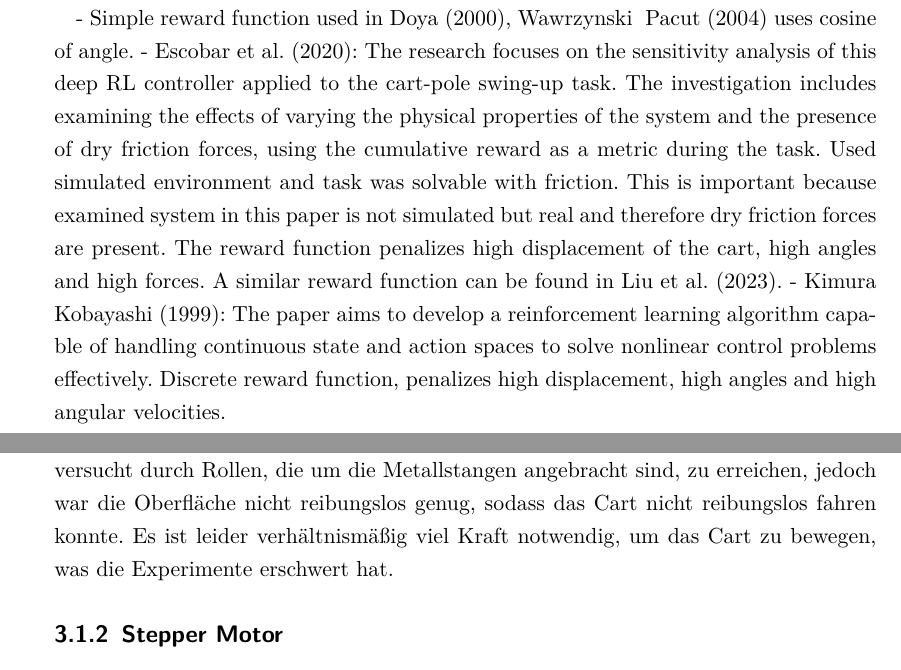
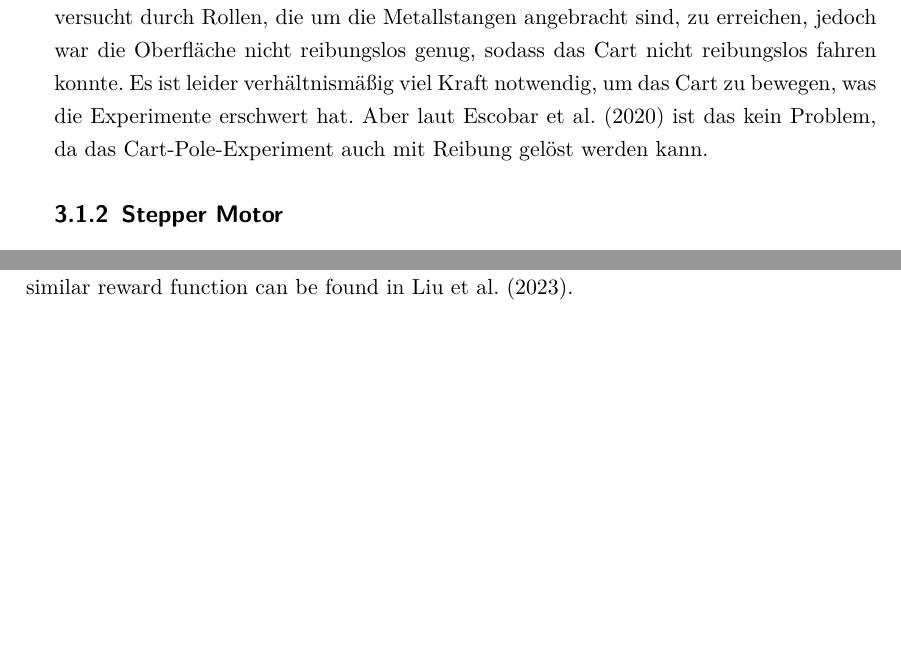
Before and after one commit to henrydatei/cartpole-swingup-rl, a LaTeX thesis (latex/document.tex, which reads latex/input/experimental_setup.tex, latex/input/related_work.tex, latex/input/system_description.tex): two parts of pages 15 and 17 of 37 before the commit and two parts of pages 17 and 24 of 37 after it, joined at a grey line, cut at the place of the change, the shorter picture padded with empty space. Compiled offline with pdfLaTeX.

Commit message:
aufteilen des vermurksten absatzes

```diff
--- a/latex/input/experimental_setup.tex
+++ b/latex/input/experimental_setup.tex
@@ -62,7 +62,7 @@
         0 & \text{sonst}
     \end{cases}
 \end{align} hier mit $\theta$ als Winkel in Radiant und $\dot{\theta}$ als Winkelgeschwindigkeit in Radiant pro Sekunde.
-- Escobar et al. (2020) haben folgende Reward-Funktion vorgeschlagen, die leicht modifiziert wurde, um sie an das Setup anzupassen. Im originalen Paper fließt die verwendete Kraft ein, um den RL Agent zu motivieren, mit möglichst wenig Kraft das Ziel zu erreichen. Ein zweiter Teil der Reward-Funktion liefert einen negativen Reward, wenn das Cart sich außerhalb des zulässigen Bereiches befindet. Das ist bei diesem Setup nicht möglich, weswegen dieser Teil der Reward-Funktion weggelassen wurde. \begin{align}
+- Escobar et al. (2020) haben folgende Reward-Funktion vorgeschlagen, die leicht modifiziert wurde, um sie an das Setup anzupassen. Im originalen Paper fließt die verwendete Kraft ein, um den RL Agent zu motivieren, mit möglichst wenig Kraft das Ziel zu erreichen. Ein zweiter Teil der Reward-Funktion liefert einen negativen Reward, wenn das Cart sich außerhalb des zulässigen Bereiches befindet. Das ist bei diesem Setup nicht möglich, weswegen dieser Teil der Reward-Funktion weggelassen wurde. A similar reward function can be found in Liu et al. (2023). \begin{align}
     r_{Escobar} = -0.01\left(0.01\cdot\vert x\vert^2 + 0.1\cdot\vert\theta\vert^2 + 5\cdot\vert \dot{x}\vert^2\right)
 \end{align} wobei $x$ die Position und $\dot{x}$ die Geschwindigkeit des Carts ist.
 - Aufgrund von hohen Winkelgeschwindigkeiten, die zwar nötig sind, um den Pole nach oben zu bekommen, aber in der Balancierungsphase, wenn der Pole oben ist, hinderlich sind, wurde noch eine Reward-Funktionen getestet, die hohe Winkelgeschwindigkeiten nur bis einem bestimmten Punkt fördern. \begin{align}
--- a/latex/input/related_work.tex
+++ b/latex/input/related_work.tex
@@ -45,9 +45,4 @@ One popular method for solving the swing-up problem is based on energy control.
 \end{align}
 The control strategy involves applying a force $F$ to the cart that drives the system's energy towards the desired energy level for the upright position. When the pole's energy is close to the required level, a switching strategy can be employed to transition from swing-up control to balance control (Astrom & Furuta, 2000).
 
-\section{Review of Related Work for the Cart-Pole Swing-Up Task} %irgendwie gefällt mir die section noch nicht so ganz, vllt zusammenlegen mit vorheriger section?
-- not found any papers that use real cart-pole system for swing-up task, many papers use simulated environments and use similar reward functions. Different approaches for reward functions are listed in the following papers. Only one paper uses a real cart-pole system for the swing-up task, but reward function is simple (Nayante 2017).
-
-- Simple reward function used in Doya (2000), Wawrzynski & Pacut (2004) uses cosine of angle.
-- Escobar et al. (2020): The research focuses on the sensitivity analysis of this deep RL controller applied to the cart-pole swing-up task. The investigation includes examining the effects of varying the physical properties of the system and the presence of dry friction forces, using the cumulative reward as a metric during the task. Used simulated environment and task was solvable with friction. This is important because examined system in this paper is not simulated but real and therefore dry friction forces are present. The reward function penalizes high displacement  of the cart, high angles and high forces. A similar reward function can be found in Liu et al. (2023).
-- Kimura & Kobayashi (1999): The paper aims to develop a reinforcement learning algorithm capable of handling continuous state and action spaces to solve nonlinear control problems effectively. Discrete reward function, penalizes high displacement, high angles and high angular velocities.
+- not found any papers that use real cart-pole system for swing-up task, many papers use simulated environments and use similar reward functions. Different approaches for reward functions are listed in the Section Experimental Setup. Only one paper uses a real cart-pole system for the swing-up task, but reward function is simple (Nayante 2017). %TODO: link setzen
--- a/latex/input/system_description.tex
+++ b/latex/input/system_description.tex
@@ -14,7 +14,7 @@
 - Pendel ist 3D gedruckt und besteht aus 5 Teilen, die zusammengesteckt werden: 1 blauer breiter Stab und 4 Teile um den Stab, wovon 2 für die Verbindung von Pendel und Gewinde sorgen und 2 für zusätzliches Gewicht am Ende des Pendels sorgen
 - ein Stück Plastik mit gelbem Klebeband ist auch am Pendel befestigt, um es der Kamera zu ermöglichen, das Pendel in jeder Position zu erkennen
 - insgesamt ist das Pendel 35 cm lang und wiegt 128 g
-- eigentlich verlangt das Cart-Pole-Experiment eine reibungslose Oberfläche, auf der das Cart fahren kann, dieses wurde versucht durch Rollen, die um die Metallstangen angebracht sind, zu erreichen, jedoch war die Oberfläche nicht reibungslos genug, sodass das Cart nicht reibungslos fahren konnte. Es ist leider verhältnismäßig viel Kraft notwendig, um das Cart zu bewegen, was die Experimente erschwert hat.
+- eigentlich verlangt das Cart-Pole-Experiment eine reibungslose Oberfläche, auf der das Cart fahren kann, dieses wurde versucht durch Rollen, die um die Metallstangen angebracht sind, zu erreichen, jedoch war die Oberfläche nicht reibungslos genug, sodass das Cart nicht reibungslos fahren konnte. Es ist leider verhältnismäßig viel Kraft notwendig, um das Cart zu bewegen, was die Experimente erschwert hat. Aber laut Escobar et al. (2020) ist das kein Problem, da das Cart-Pole-Experiment auch mit Reibung gelöst werden kann.
 
 \subsection{Stepper Motor}
 - Detailfoto vom Stepper Motor
```
